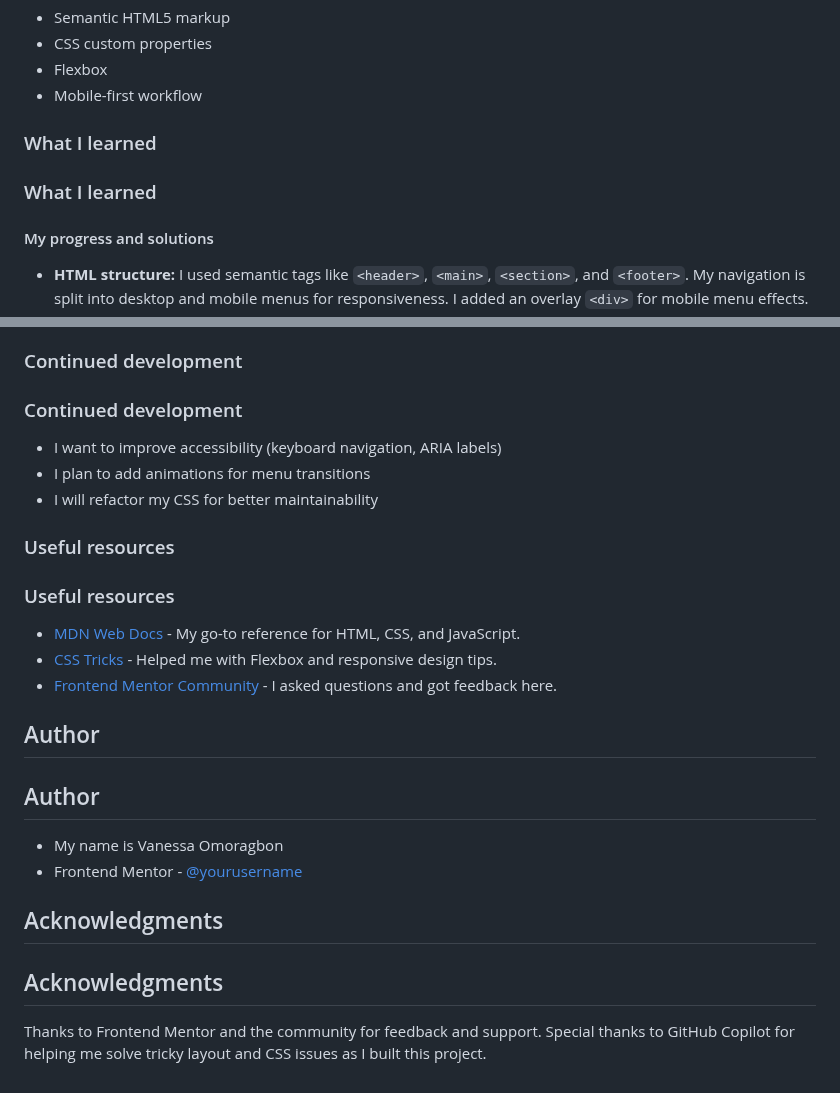
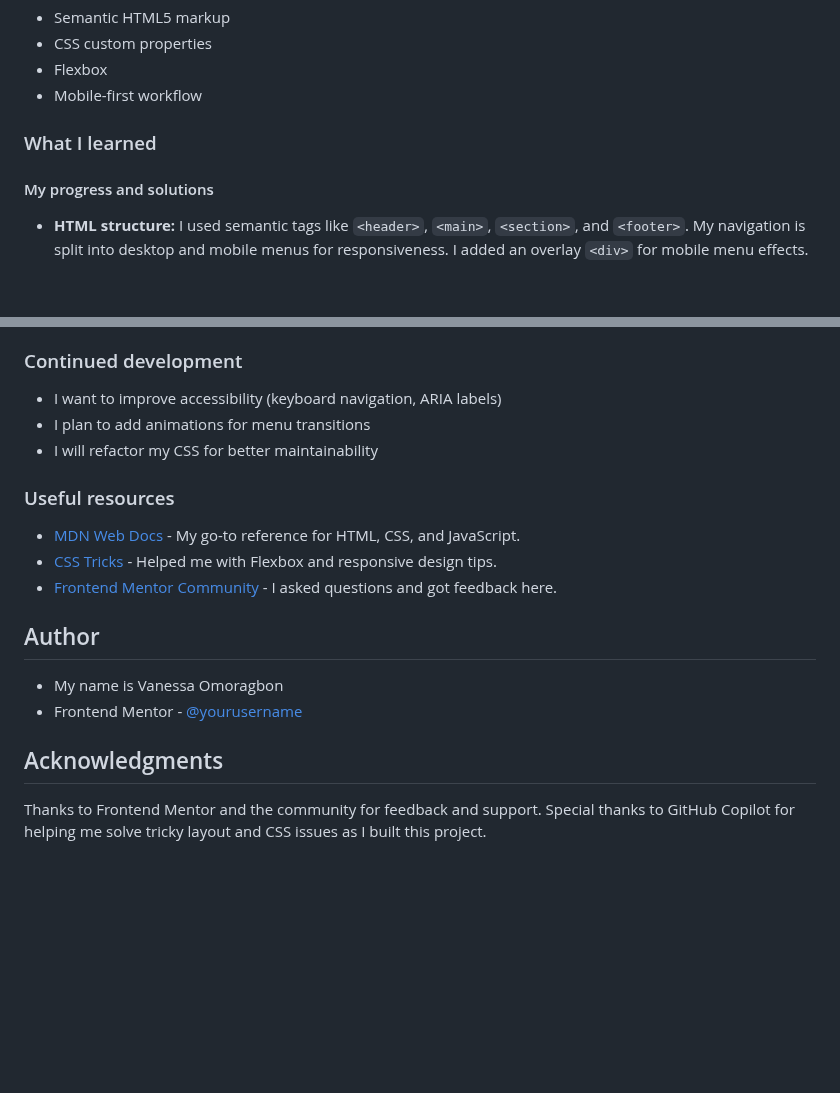
Before and after one commit to vanessadesuwa/digitalbank-landing-page-master, a Markdown page: README.md, 2 parts joined by grey strips. GitHub-like rendering; blank space fills up the shorter version.

```diff
--- a/README.md
+++ b/README.md
@@ -47,8 +47,6 @@ _I'll add a screenshot soon!_
 
 ### What I learned
 
-### What I learned
-
 #### My progress and solutions
 
 - **HTML structure:** I used semantic tags like `<header>`, `<main>`, `<section>`, and `<footer>`. My navigation is split into desktop and mobile menus for responsiveness. I added an overlay `<div>` for mobile menu effects.
@@ -80,13 +78,9 @@ _I'll add a screenshot soon!_
 
 ### Continued development
 
-### Continued development
-
 - I want to improve accessibility (keyboard navigation, ARIA labels)
 - I plan to add animations for menu transitions
 - I will refactor my CSS for better maintainability
-
-### Useful resources
 
 ### Useful resources
 
@@ -96,13 +90,9 @@ _I'll add a screenshot soon!_
 
 ## Author
 
-## Author
-
 - My name is Vanessa Omoragbon
 - Frontend Mentor - [@yourusername](https://www.frontendmentor.io/profile/yourusername)
 
 ## Acknowledgments
 
-## Acknowledgments
-
 Thanks to Frontend Mentor and the community for feedback and support. Special thanks to GitHub Copilot for helping me solve tricky layout and CSS issues as I built this project.
```
